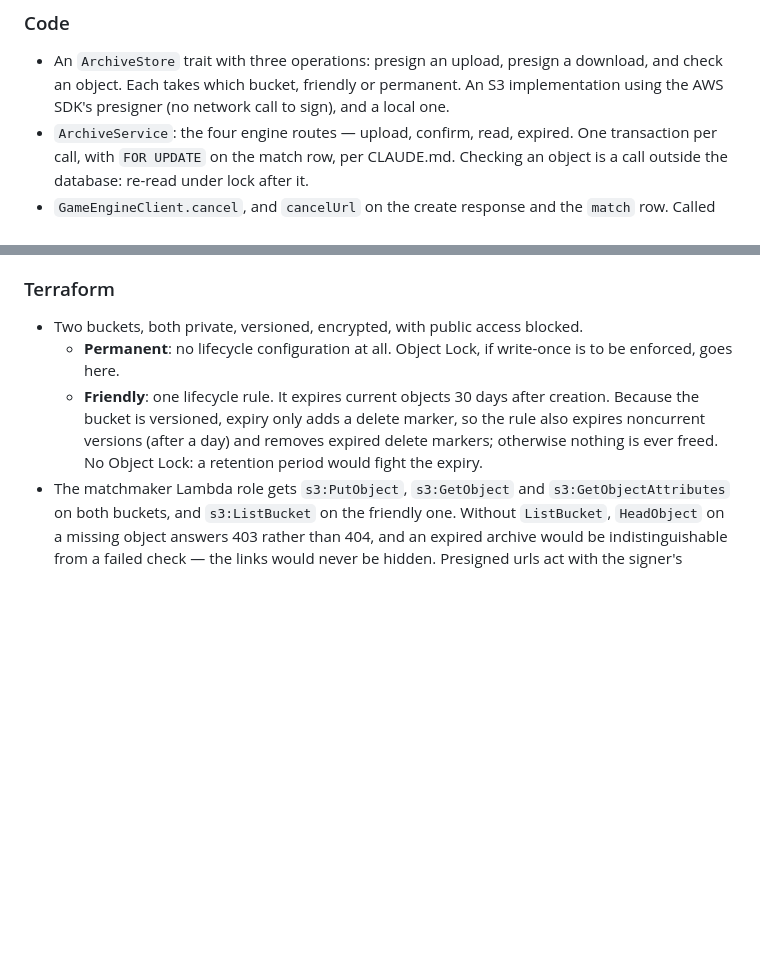
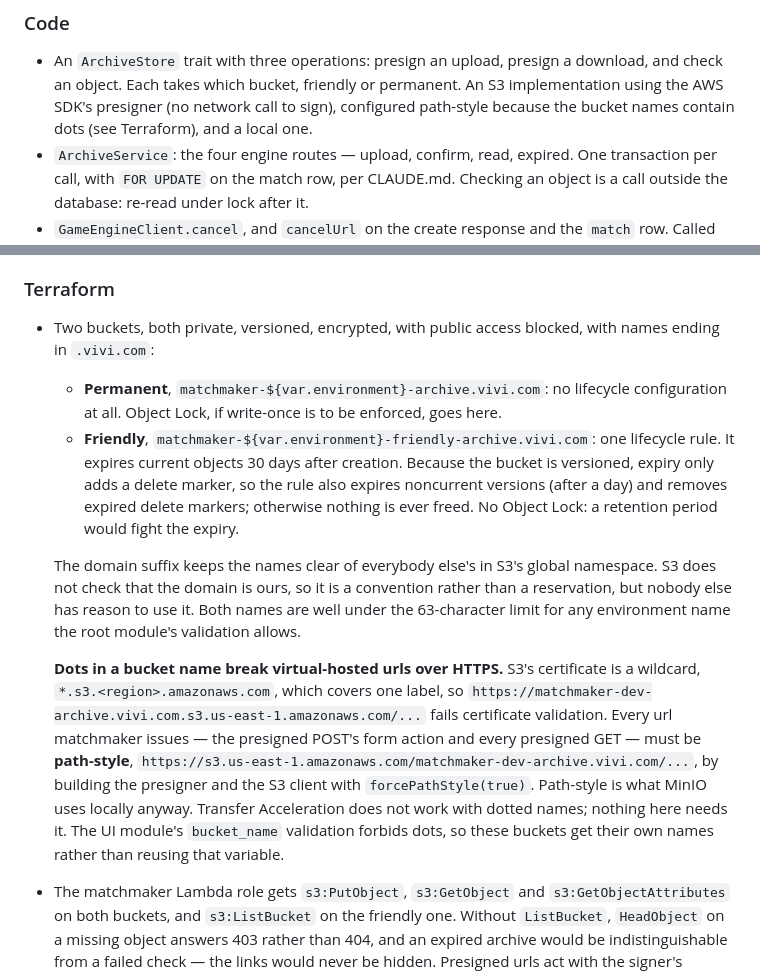
Before and after one commit to bacota/matchmaker, a Markdown page: archiving-matches-plan.md, 2 parts joined by grey strips. GitHub-like rendering; blank space fills up the shorter version.

Commit message:
Name the archive buckets under .vivi.com, with path-style urls
Co-Authored-By: Claude Opus 5.5 <noreply@anthropic.com>

```diff
--- a/archiving-matches-plan.md
+++ b/archiving-matches-plan.md
@@ -226,7 +226,8 @@ configuration.
 
 - An `ArchiveStore` trait with three operations: presign an upload, presign a download, and check
   an object. Each takes which bucket, friendly or permanent. An S3 implementation using the AWS
-  SDK's presigner (no network call to sign), and a local one.
+  SDK's presigner (no network call to sign), configured path-style because the bucket names
+  contain dots (see Terraform), and a local one.
 - `ArchiveService`: the four engine routes — upload, confirm, read, expired. One transaction per
   call, with `FOR UPDATE` on the match row, per CLAUDE.md. Checking an object is a call outside the
   database: re-read under lock after it.
@@ -243,13 +244,31 @@ configuration.
 
 ### Terraform
 
-- Two buckets, both private, versioned, encrypted, with public access blocked.
-  - **Permanent**: no lifecycle configuration at all. Object Lock, if write-once is to be enforced,
-    goes here.
-  - **Friendly**: one lifecycle rule. It expires current objects 30 days after creation. Because the
-    bucket is versioned, expiry only adds a delete marker, so the rule also expires noncurrent
-    versions (after a day) and removes expired delete markers; otherwise nothing is ever freed. No
-    Object Lock: a retention period would fight the expiry.
+- Two buckets, both private, versioned, encrypted, with public access blocked, with names ending
+  in `.vivi.com`:
+  - **Permanent**, `matchmaker-${var.environment}-archive.vivi.com`: no lifecycle configuration
+    at all. Object Lock, if write-once is to be enforced, goes here.
+  - **Friendly**, `matchmaker-${var.environment}-friendly-archive.vivi.com`: one lifecycle rule.
+    It expires current objects 30 days after creation. Because the bucket is versioned, expiry only
+    adds a delete marker, so the rule also expires noncurrent versions (after a day) and removes
+    expired delete markers; otherwise nothing is ever freed. No Object Lock: a retention period
+    would fight the expiry.
+
+  The domain suffix keeps the names clear of everybody else's in S3's global namespace. S3 does not
+  check that the domain is ours, so it is a convention rather than a reservation, but nobody else
+  has reason to use it. Both names are well under the 63-character limit for any environment name
+  the root module's validation allows.
+
+  **Dots in a bucket name break virtual-hosted urls over HTTPS.** S3's certificate is a wildcard,
+  `*.s3.<region>.amazonaws.com`, which covers one label, so
+  `https://matchmaker-dev-archive.vivi.com.s3.us-east-1.amazonaws.com/...` fails certificate
+  validation. Every url matchmaker issues — the presigned POST's form action and every presigned
+  GET — must be **path-style**,
+  `https://s3.us-east-1.amazonaws.com/matchmaker-dev-archive.vivi.com/...`, by building the presigner and the S3 client with `forcePathStyle(true)`. Path-style is what
+  MinIO uses locally anyway. Transfer Acceleration does not work with dotted names; nothing here
+  needs it. The UI module's `bucket_name` validation forbids dots, so these buckets get their own
+  names rather than reusing that variable.
+
 - The matchmaker Lambda role gets `s3:PutObject`, `s3:GetObject` and `s3:GetObjectAttributes` on
   both buckets, and `s3:ListBucket` on the friendly one. Without `ListBucket`, `HeadObject` on a
   missing object answers 403 rather than 404, and an expired archive would be indistinguishable from
```
